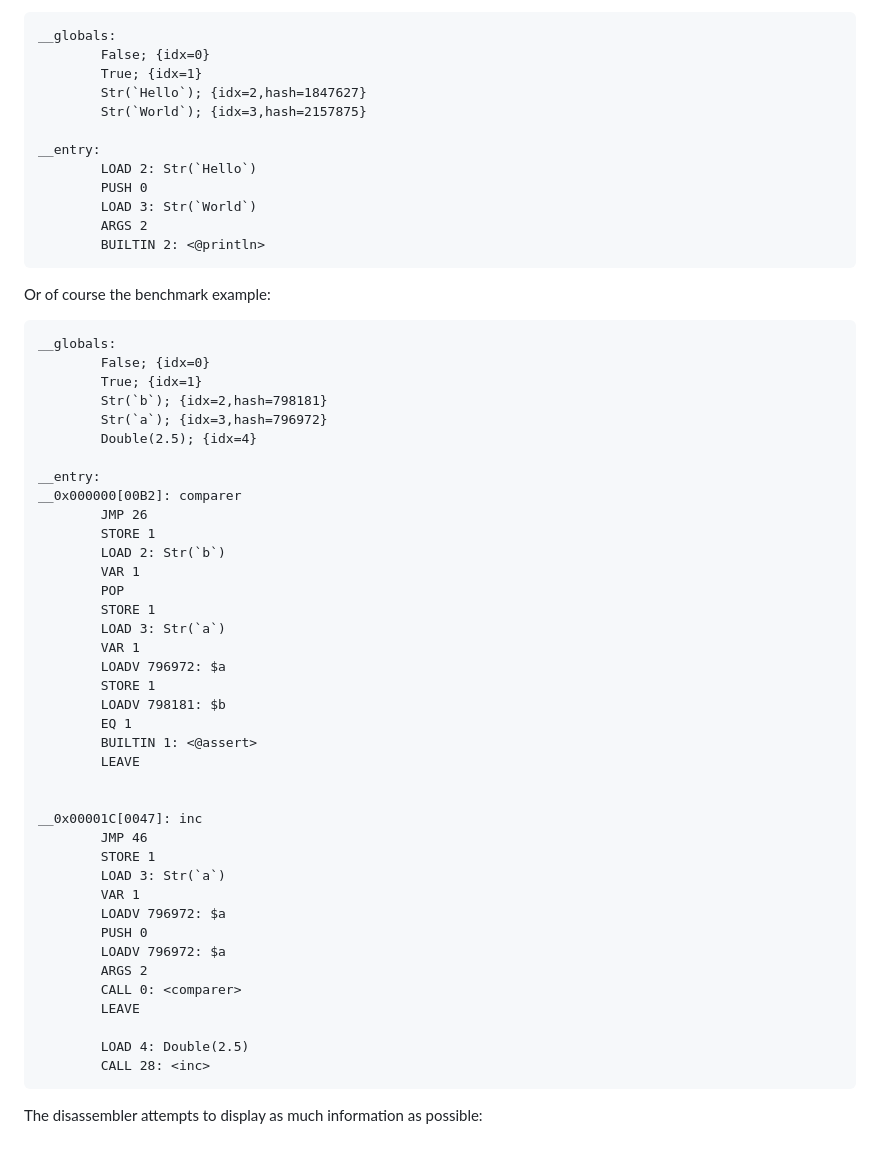
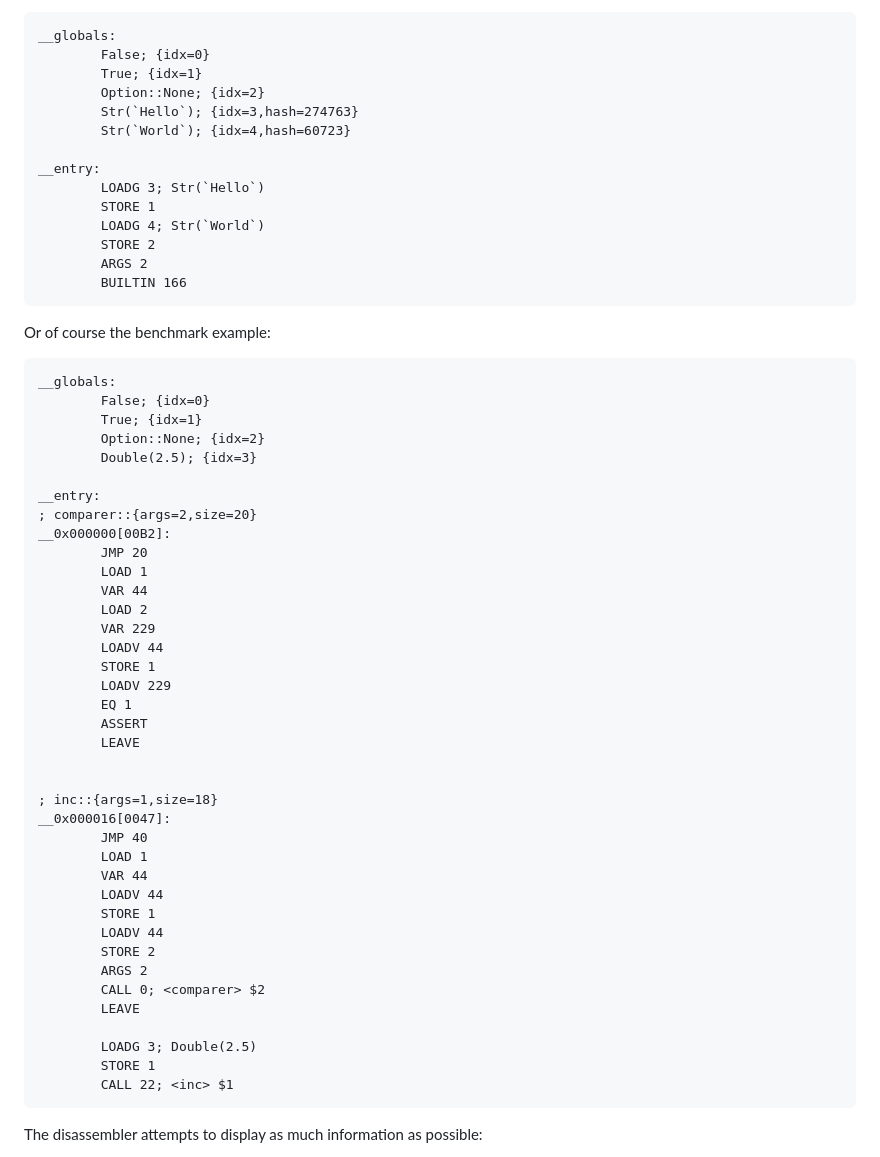
Before and after one commit to xnacly/purple-garden, a Markdown page: README.md, the part around the change printed below. Drawn GitHub-style.

````diff
--- a/README.md
+++ b/README.md
@@ -212,15 +210,17 @@ Results in `Hello World` and of course bytecode disassembly:
 __globals:
         False; {idx=0}
         True; {idx=1}
-        Str(`Hello`); {idx=2,hash=1847627}
-        Str(`World`); {idx=3,hash=2157875}
+        Option::None; {idx=2}
+        Str(`Hello`); {idx=3,hash=274763}
+        Str(`World`); {idx=4,hash=60723}
 
 __entry:
-        LOAD 2: Str(`Hello`)
-        PUSH 0
-        LOAD 3: Str(`World`)
+        LOADG 3; Str(`Hello`)
+        STORE 1
+        LOADG 4; Str(`World`)
+        STORE 2
         ARGS 2
-        BUILTIN 2: <@println>
+        BUILTIN 166
 ```
 
 Or of course the benchmark example:
@@ -229,42 +229,41 @@ Or of course the benchmark example:
 __globals:
         False; {idx=0}
         True; {idx=1}
-        Str(`b`); {idx=2,hash=798181}
-        Str(`a`); {idx=3,hash=796972}
-        Double(2.5); {idx=4}
+        Option::None; {idx=2}
+        Double(2.5); {idx=3}
 
 __entry:
-__0x000000[00B2]: comparer
-        JMP 26
+; comparer::{args=2,size=20}
+__0x000000[00B2]:
+        JMP 20
+        LOAD 1
+        VAR 44
+        LOAD 2
+        VAR 229
+        LOADV 44
         STORE 1
-        LOAD 2: Str(`b`)
-        VAR 1
-        POP
-        STORE 1
-        LOAD 3: Str(`a`)
-        VAR 1
-        LOADV 796972: $a
-        STORE 1
-        LOADV 798181: $b
+        LOADV 229
         EQ 1
-        BUILTIN 1: <@assert>
+        ASSERT
         LEAVE
 
 
-__0x00001C[0047]: inc
-        JMP 46
+; inc::{args=1,size=18}
+__0x000016[0047]:
+        JMP 40
+        LOAD 1
+        VAR 44
+        LOADV 44
         STORE 1
-        LOAD 3: Str(`a`)
-        VAR 1
-        LOADV 796972: $a
-        PUSH 0
-        LOADV 796972: $a
+        LOADV 44
+        STORE 2
         ARGS 2
-        CALL 0: <comparer>
+        CALL 0; <comparer> $2
         LEAVE
 
-        LOAD 4: Double(2.5)
-        CALL 28: <inc>
+        LOADG 3; Double(2.5)
+        STORE 1
+        CALL 22; <inc> $1
 ```
 
 The disassembler attempts to display as much information as possible:
````
Also changed, not shown: other parts of README.md (+93 -95 lines).
